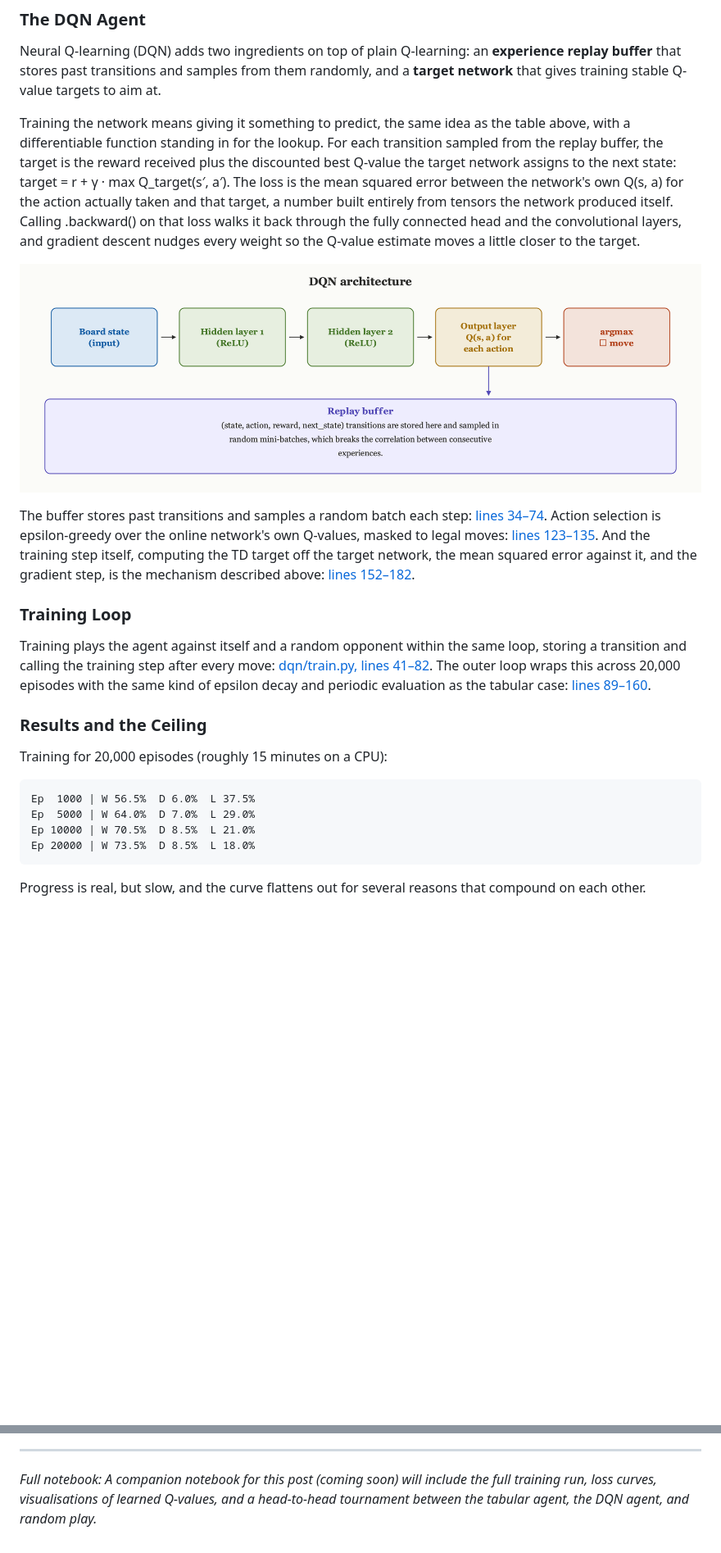
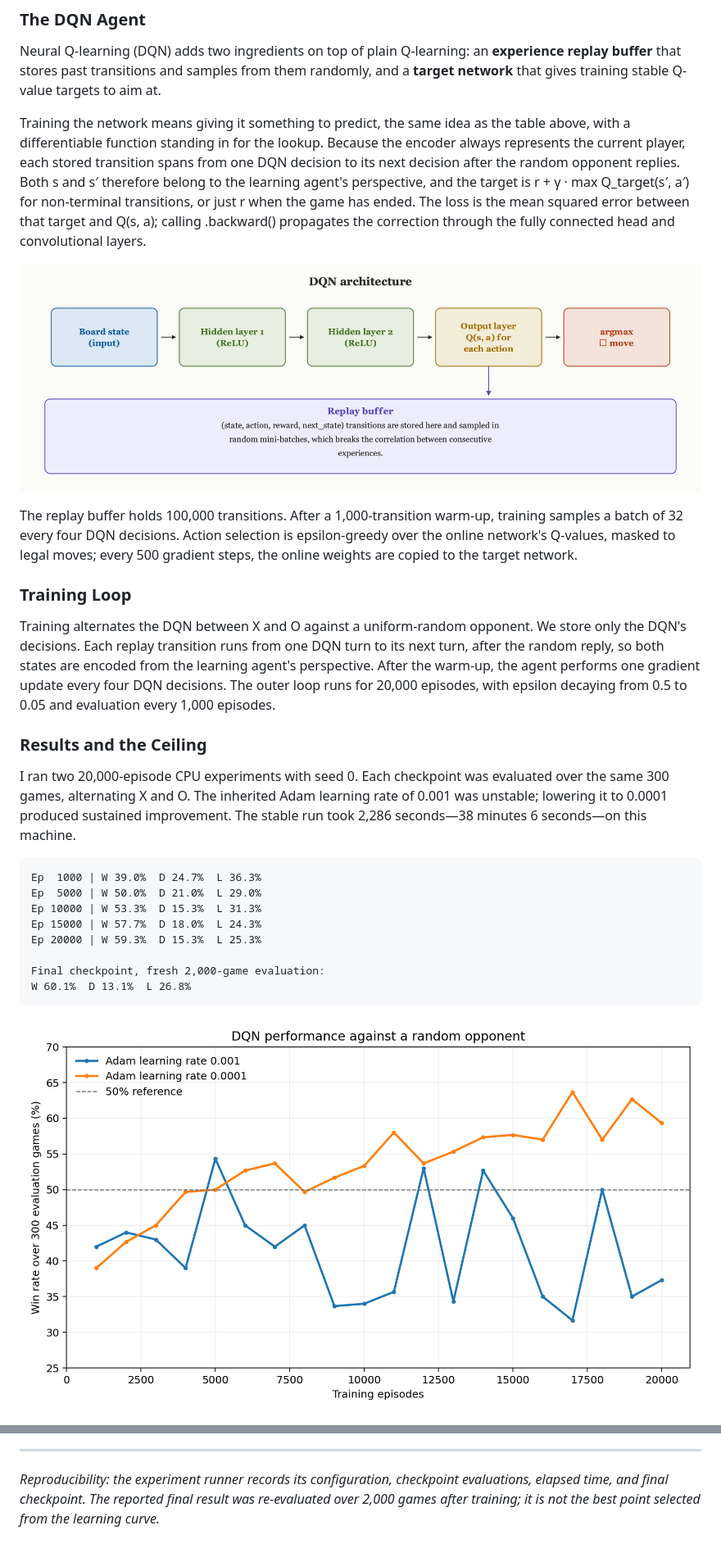
Before and after one commit to thltsui/RecursiveTicTacToe, a Markdown page: substack/08_teaching_an_agent_to_play_part2.md, 2 parts joined by grey strips. Shown at 82% size. Rendered like a GitHub page; pictures changed too: substack/images/dqn_learning_curve.png (added); blank space fills up the shorter version.

Commit message:
docs(substack): update DQN essay with verified results

````diff
--- a/substack/08_teaching_an_agent_to_play_part2.md
+++ b/substack/08_teaching_an_agent_to_play_part2.md
@@ -32,26 +32,30 @@ Convolutions are a natural fit here because the board has real spatial structure
 
 Neural Q-learning (DQN) adds two ingredients on top of plain Q-learning: an **experience replay buffer** that stores past transitions and samples from them randomly, and a **target network** that gives training stable Q-value targets to aim at.
 
-Training the network means giving it something to predict, the same idea as the table above, with a differentiable function standing in for the lookup. For each transition sampled from the replay buffer, the target is the reward received plus the discounted best Q-value the target network assigns to the next state: target = r + γ · max Q_target(s′, a′). The loss is the mean squared error between the network's own Q(s, a) for the action actually taken and that target, a number built entirely from tensors the network produced itself. Calling .backward() on that loss walks it back through the fully connected head and the convolutional layers, and gradient descent nudges every weight so the Q-value estimate moves a little closer to the target.
+Training the network means giving it something to predict, the same idea as the table above, with a differentiable function standing in for the lookup. Because the encoder always represents the current player, each stored transition spans from one DQN decision to its next decision after the random opponent replies. Both s and s′ therefore belong to the learning agent's perspective, and the target is r + γ · max Q_target(s′, a′) for non-terminal transitions, or just r when the game has ended. The loss is the mean squared error between that target and Q(s, a); calling .backward() propagates the correction through the fully connected head and convolutional layers.
 
 ![DQN architecture](images/fig07_dqn_architecture.png)
 
-The buffer stores past transitions and samples a random batch each step: [lines 34–74](https://github.com/thltsui/RecursiveTicTacToe/blob/8e19888892029b086e01376cfbe0d4f7aaace3e4/experiments/dqn/agent.py#L34-L74). Action selection is epsilon-greedy over the online network's own Q-values, masked to legal moves: [lines 123–135](https://github.com/thltsui/RecursiveTicTacToe/blob/8e19888892029b086e01376cfbe0d4f7aaace3e4/experiments/dqn/agent.py#L123-L135). And the training step itself, computing the TD target off the target network, the mean squared error against it, and the gradient step, is the mechanism described above: [lines 152–182](https://github.com/thltsui/RecursiveTicTacToe/blob/8e19888892029b086e01376cfbe0d4f7aaace3e4/experiments/dqn/agent.py#L152-L182).
+The replay buffer holds 100,000 transitions. After a 1,000-transition warm-up, training samples a batch of 32 every four DQN decisions. Action selection is epsilon-greedy over the online network's Q-values, masked to legal moves; every 500 gradient steps, the online weights are copied to the target network.
 
 ### Training Loop
 
-Training plays the agent against itself and a random opponent within the same loop, storing a transition and calling the training step after every move: [dqn/train.py, lines 41–82](https://github.com/thltsui/RecursiveTicTacToe/blob/8e19888892029b086e01376cfbe0d4f7aaace3e4/experiments/dqn/train.py#L41-L82). The outer loop wraps this across 20,000 episodes with the same kind of epsilon decay and periodic evaluation as the tabular case: [lines 89–160](https://github.com/thltsui/RecursiveTicTacToe/blob/8e19888892029b086e01376cfbe0d4f7aaace3e4/experiments/dqn/train.py#L89-L160).
+Training alternates the DQN between X and O against a uniform-random opponent. We store only the DQN's decisions. Each replay transition runs from one DQN turn to its next turn, after the random reply, so both states are encoded from the learning agent's perspective. After the warm-up, the agent performs one gradient update every four DQN decisions. The outer loop runs for 20,000 episodes, with epsilon decaying from 0.5 to 0.05 and evaluation every 1,000 episodes.
 
 ### Results and the Ceiling
 
-Training for 20,000 episodes (roughly 15 minutes on a CPU):
+I ran two 20,000-episode CPU experiments with seed 0. Each checkpoint was evaluated over the same 300 games, alternating X and O. The inherited Adam learning rate of 0.001 was unstable; lowering it to 0.0001 produced sustained improvement. The stable run took 2,286 seconds—38 minutes 6 seconds—on this machine.
 
 ```
-Ep  1000 | W 56.5%  D 6.0%  L 37.5%
-Ep  5000 | W 64.0%  D 7.0%  L 29.0%
-Ep 10000 | W 70.5%  D 8.5%  L 21.0%
-Ep 20000 | W 73.5%  D 8.5%  L 18.0%
+Ep  1000 | W 39.0%  D 24.7%  L 36.3%
+Ep  5000 | W 50.0%  D 21.0%  L 29.0%
+Ep 10000 | W 53.3%  D 15.3%  L 31.3%
+Ep 15000 | W 57.7%  D 18.0%  L 24.3%
+Ep 20000 | W 59.3%  D 15.3%  L 25.3%
+
+Final checkpoint, fresh 2,000-game evaluation:
+W 60.1%  D 13.1%  L 26.8%
 ```
 
-Progress is real, but slow, and the curve flattens out for several reasons that compound on each other.
+![DQN performance against a random opponent at two learning rates](images/dqn_learning_curve.png)
 
@@ -83,4 +89,4 @@ The neural Q-network we built carries over directly. The `QNetwork` architecture
 
 ---
 
-*Full notebook: A companion notebook for this post (coming soon) will include the full training run, loss curves, visualisations of learned Q-values, and a head-to-head tournament between the tabular agent, the DQN agent, and random play.*
+*Reproducibility: the experiment runner records its configuration, checkpoint evaluations, elapsed time, and final checkpoint. The reported final result was re-evaluated over 2,000 games after training; it is not the best point selected from the learning curve.*
````
Also changed, not shown: other parts of substack/08_teaching_an_agent_to_play_part2.md (+4 -2 lines).
